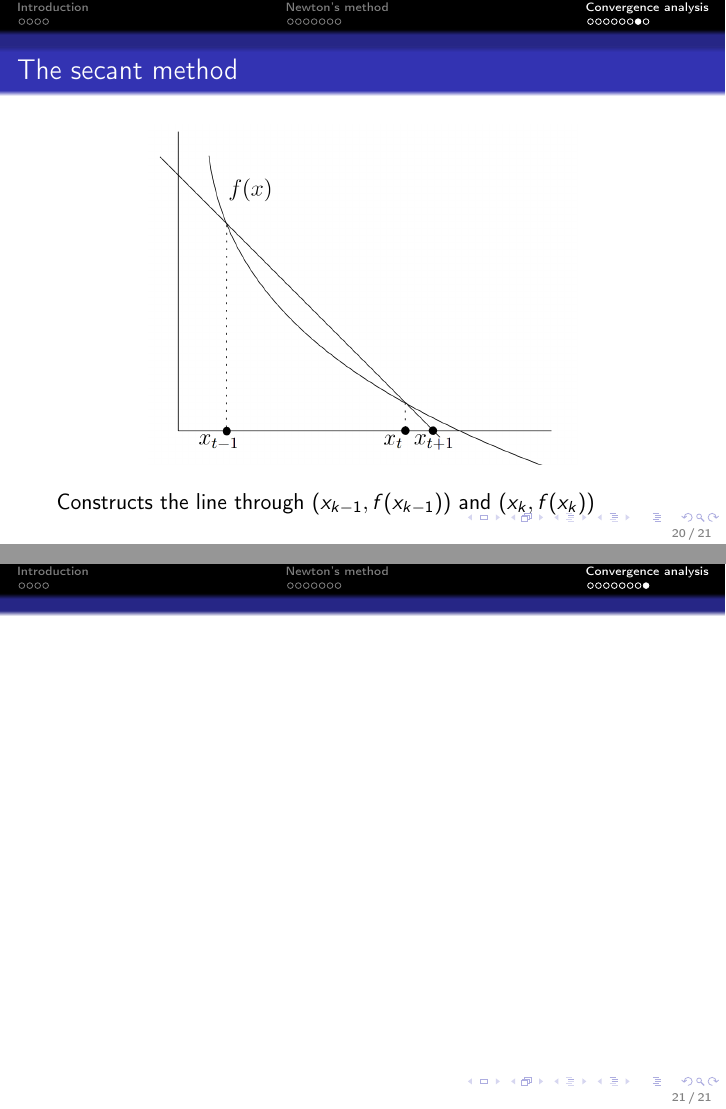
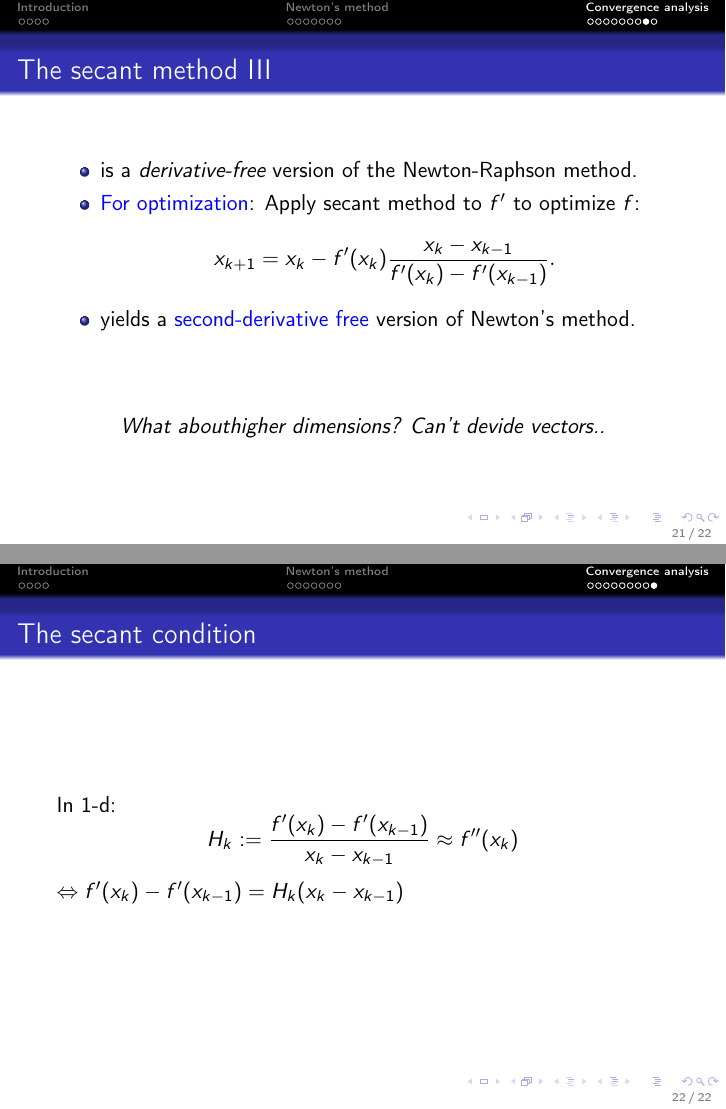
Before and after one commit to AxelBohm/optimization-for-DS-lecture, LaTeX slides (slides/Newtons-method/Newtons_method.tex): pages 21 and 22 of 22 before the commit and pages 23 and 24 of 24 after it, joined at a grey line. The pictures show the PDF file slides/Newtons-method/Newtons_method.pdf that the author committed with the source.

Commit message:
more slides

```diff
--- a/slides/Newtons-method/Newtons_method.tex
+++ b/slides/Newtons-method/Newtons_method.tex
@@ -318,14 +321,14 @@
   \end{equation}
   We obtain the \textcolor{blue}{\textbf{secant method}}:
   \begin{equation}
-    x_{k+1} = x_k - f(x_k) \frac{f(x_k) - f(x_{k-1})}{x_k - x_{k-1}}.
+    x_{k+1} = x_k - f(x_k) \frac{x_k - x_{k-1}}{f(x_k) - f(x_{k-1})}.
   \end{equation}
 
 \end{frame}
 
 
 \begin{frame}
-  \frametitle{The secant method}
+  \frametitle{The secant method II}
   \begin{figure}[ht]
     \centering
     \includegraphics[width=0.7\textwidth,keepaspectratio]{secant_method}
@@ -334,7 +337,43 @@
 \end{frame}
 
 \begin{frame}
-  \frametitle{}
+  \frametitle{The secant method III}
+  \begin{itemize}
+    \item is a \emph{derivative-free} version of the Newton-Raphson method.
+    \item \textcolor{blue}{For optimization}: Apply secant method to $f'$ to optimize $f$:
+          \begin{equation}
+            x_{k+1} = x_k - f'(x_k) \frac{x_k - x_{k-1}}{f'(x_k) - f'(x_{k-1})}.
+          \end{equation}
+    \item yields a \textcolor{blue}{second-derivative free} version of Newton's method.
+  \end{itemize}
+
+  \vspace{1cm}
+
+  \onslide<2->{%
+    \begin{center}
+      \textit{What abouthigher dimensions? Can't divide vectors..}
+    \end{center}
+  }
+\end{frame}
+
+
+\begin{frame}
+  \frametitle{The secant condition}
+  In $1$-d:
+  \begin{equation}
+    H_k &:= \frac{f'(x_k) - f'(x_{k-1})}{x_k - x_{k-1}} \approx f''(x_k) \\
+    &\Leftrightarrow f'(x_k) - f'(x_{k-1}) = H_k (x_k - x_{k-1}),
+  \end{equation}
+  the \textcolor{blue}{secant condition}.
+  \begin{itemize}
+    \item Newton's method: $x_{k+1} = x_k - {f''(x_k)}^{-1} f'(x_k)$
+    \item Secant method: $x_{k+1} = x_k - {H_k}^{-1} f'(x_k)$
+  \end{itemize}
+
+  \begin{itemize}
+    \item $d=1$: unique number $H_k$ satisfying the secant condition
+    \item $d>0$: secant condition $\nabla f(x_k) - \nabla f(x_{k-1}) = H_k (x_k - x_{k-1})$ has infinitely many symmetric solutions
+  \end{itemize}
 
 \end{frame}
 
@@ -341 +385,9 @@
+    \nabla f(x_k) - \nabla f(x_{k-1}) = H_k (x_k - x_{k-1}) \approx \nabla^2 f(x_k) (x_k - x_{k-1})
+  \end{equation}
+
+
+  Any scheme of choosing in each step of the secant method a symmetric $H_k$ that
+satisfies the secant condition defines a \textcolor{blue}{Quasi-Newton method}.
+\end{frame}
+
 \end{document}
```
Also changed, not shown: slides/Newtons-method/Newtons_method.pdf, slides/Newtons-method/Newtons_method.tex (8 more changed lines).
